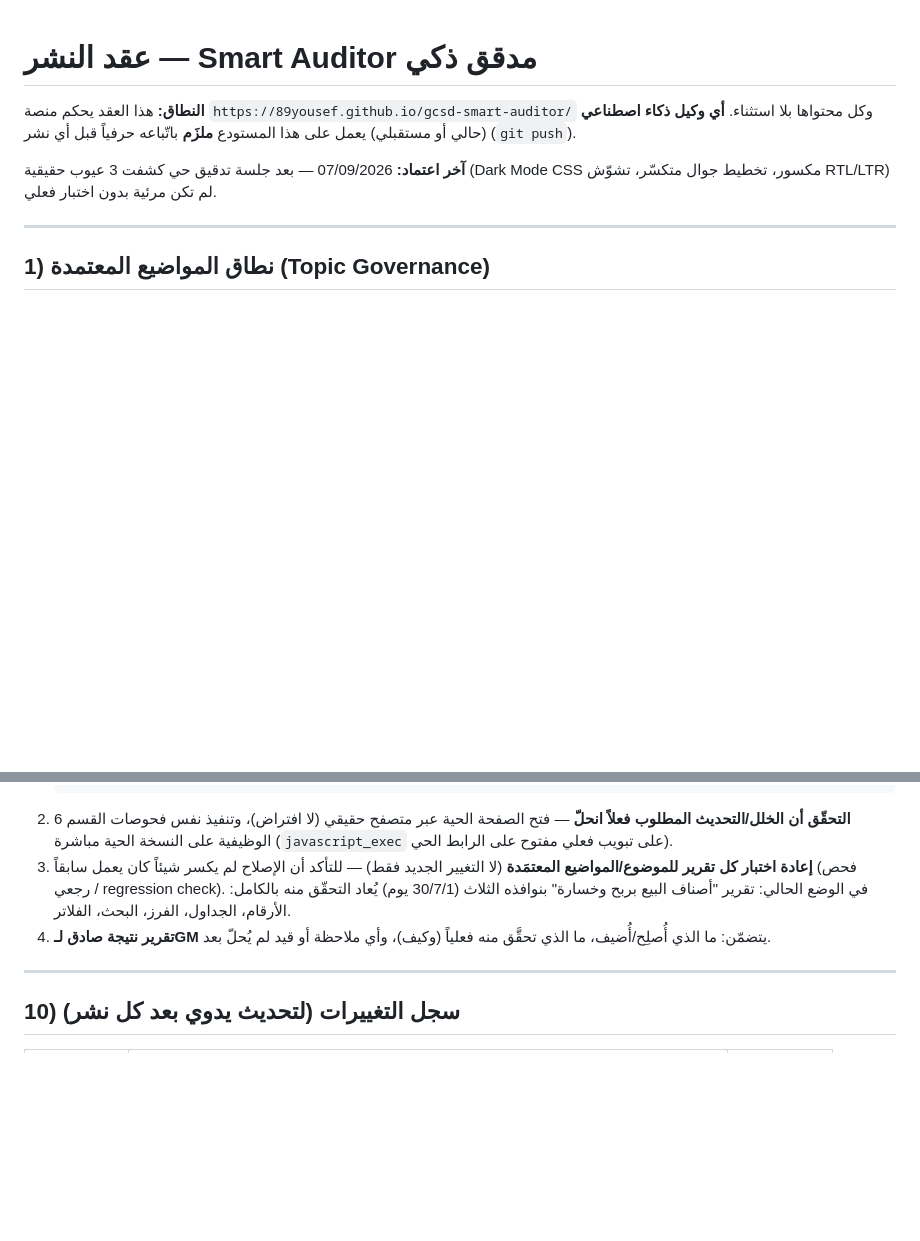
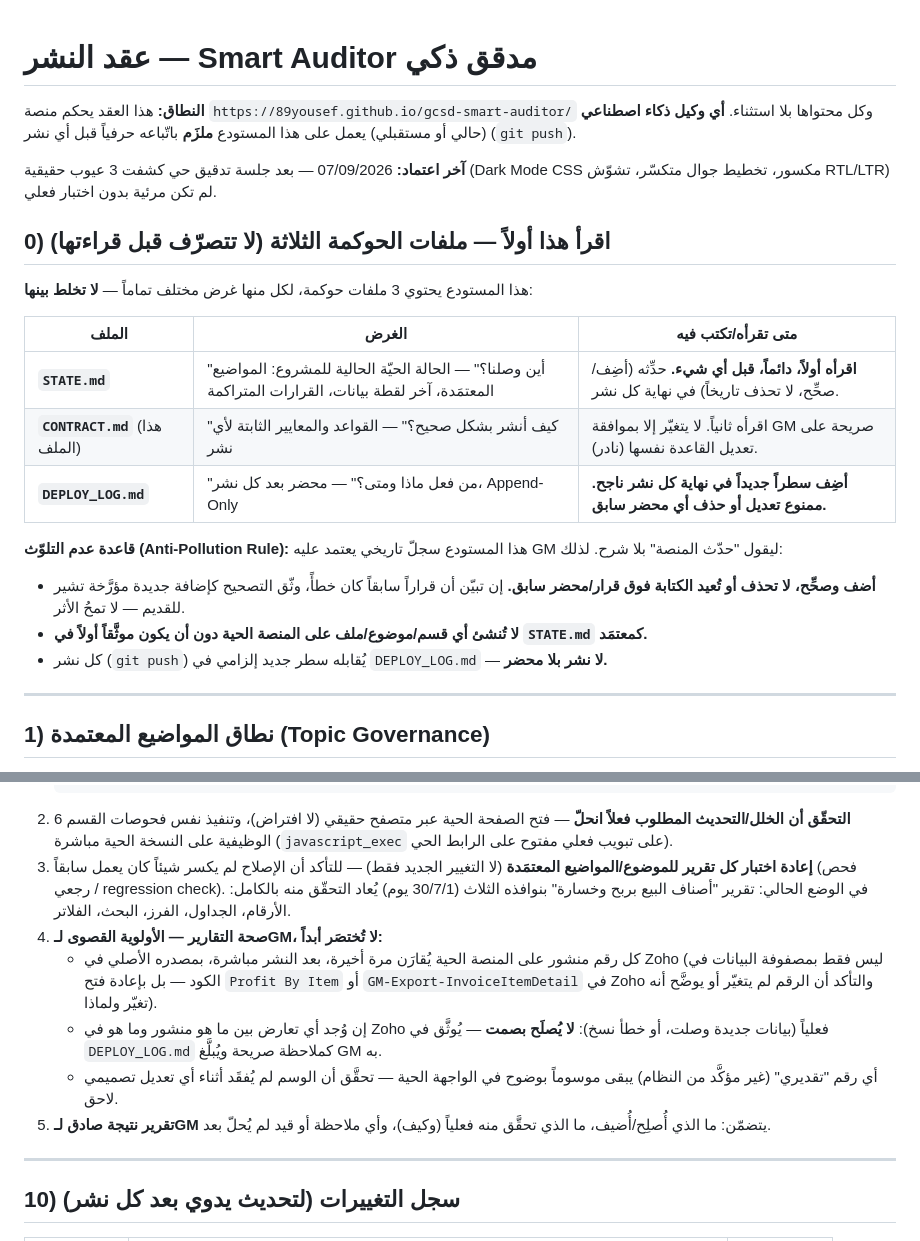
Before and after one commit to 89yousef/gcsd-smart-auditor, a Markdown page: CONTRACT.md, 2 parts joined by grey strips. GitHub-like rendering; blank space fills up the shorter version.

Commit message:
Add STATE.md (project continuity) and DEPLOY_LOG.md (append-only deployment record); cross-reference in CONTRACT.md with anti-pollution rules

````diff
--- a/CONTRACT.md
+++ b/CONTRACT.md
@@ -3,6 +3,21 @@
 **النطاق:** هذا العقد يحكم منصة `https://89yousef.github.io/gcsd-smart-auditor/` وكل محتواها بلا استثناء. **أي وكيل ذكاء اصطناعي** (حالي أو مستقبلي) يعمل على هذا المستودع **ملزَم** باتّباعه حرفياً قبل أي نشر (`git push`).
 
 **آخر اعتماد:** 07/09/2026 — بعد جلسة تدقيق حي كشفت 3 عيوب حقيقية (Dark Mode CSS مكسور، تخطيط جوال متكسّر، تشوّش RTL/LTR) لم تكن مرئية بدون اختبار فعلي.
+
+## 0) اقرأ هذا أولاً — ملفات الحوكمة الثلاثة (لا تتصرّف قبل قراءتها)
+
+هذا المستودع يحتوي 3 ملفات حوكمة، لكل منها غرض مختلف تماماً — **لا تخلط بينها**:
+
+| الملف | الغرض | متى تقرأه/تكتب فيه |
+|---|---|---|
+| **`STATE.md`** | "أين وصلنا؟" — الحالة الحيّة الحالية للمشروع: المواضيع المعتمَدة، آخر لقطة بيانات، القرارات المتراكمة | **اقرأه أولاً، دائماً، قبل أي شيء.** حدِّثه (أضِف/صحِّح، لا تحذف تاريخاً) في نهاية كل نشر. |
+| **`CONTRACT.md`** (هذا الملف) | "كيف أنشر بشكل صحيح؟" — القواعد والمعايير الثابتة لأي نشر | اقرأه ثانياً. لا يتغيّر إلا بموافقة GM صريحة على تعديل القاعدة نفسها (نادر). |
+| **`DEPLOY_LOG.md`** | "من فعل ماذا ومتى؟" — محضر بعد كل نشر، Append-Only | **أضِف سطراً جديداً في نهاية كل نشر ناجح. ممنوع تعديل أو حذف أي محضر سابق.** |
+
+**قاعدة عدم التلوّث (Anti-Pollution Rule):** هذا المستودع سجلّ تاريخي يعتمد عليه GM ليقول "حدّث المنصة" بلا شرح. لذلك:
+- **أضف وصحِّح، لا تحذف أو تُعيد الكتابة فوق قرار/محضر سابق.** إن تبيّن أن قراراً سابقاً كان خطأً، وثّق التصحيح كإضافة جديدة مؤرَّخة تشير للقديم — لا تمحُ الأثر.
+- **لا تُنشئ أي قسم/موضوع/ملف على المنصة الحية دون أن يكون موثَّقاً أولاً في `STATE.md` كمعتمَد.**
+- كل نشر (`git push`) يُقابله سطر جديد إلزامي في `DEPLOY_LOG.md` — **لا نشر بلا محضر.**
 
 ---
 
@@ -112,7 +127,11 @@
    ```
 2. **التحقّق أن الخلل/التحديث المطلوب فعلاً انحلّ** — فتح الصفحة الحية عبر متصفح حقيقي (لا افتراض)، وتنفيذ نفس فحوصات القسم 6 الوظيفية على النسخة الحية مباشرة (`javascript_exec` على تبويب فعلي مفتوح على الرابط الحي).
 3. **إعادة اختبار كل تقرير للموضوع/المواضيع المعتمَدة** (لا التغيير الجديد فقط) — للتأكد أن الإصلاح لم يكسر شيئاً كان يعمل سابقاً (فحص رجعي / regression check). في الوضع الحالي: تقرير "أصناف البيع بربح وخسارة" بنوافذه الثلاث (30/7/1 يوم) يُعاد التحقّق منه بالكامل: الأرقام، الجداول، الفرز، البحث، الفلاتر.
-4. **تقرير نتيجة صادق لـGM** يتضمّن: ما الذي أُصلِح/أُضيف، ما الذي تحقَّق منه فعلياً (وكيف)، وأي ملاحظة أو قيد لم يُحلّ بعد.
+4. **صحة التقارير — الأولوية القصوى لـGM، لا تُختصَر أبداً:**
+   - كل رقم منشور على المنصة الحية يُقارَن مرة أخيرة، بعد النشر مباشرة، بمصدره الأصلي في Zoho (ليس فقط بمصفوفة البيانات في الكود — بل بإعادة فتح `Profit By Item` أو `GM-Export-InvoiceItemDetail` في Zoho والتأكد أن الرقم لم يتغيّر أو يوضَّح أنه تغيّر ولماذا).
+   - إن وُجد أي تعارض بين ما هو منشور وما هو في Zoho فعلياً (بيانات جديدة وصلت، أو خطأ نسخ): **لا يُصلَح بصمت** — يُوثَّق في `DEPLOY_LOG.md` كملاحظة صريحة ويُبلَّغ GM به.
+   - أي رقم "تقديري" (غير مؤكَّد من النظام) يبقى موسوماً بوضوح في الواجهة الحية — تحقَّق أن الوسم لم يُفقَد أثناء أي تعديل تصميمي لاحق.
+5. **تقرير نتيجة صادق لـGM** يتضمّن: ما الذي أُصلِح/أُضيف، ما الذي تحقَّق منه فعلياً (وكيف)، وأي ملاحظة أو قيد لم يُحلّ بعد.
 
 ---
 
````
Also changed, not shown: DEPLOY_LOG.md (added, +55 -0 lines), STATE.md (added, +89 -0 lines).
